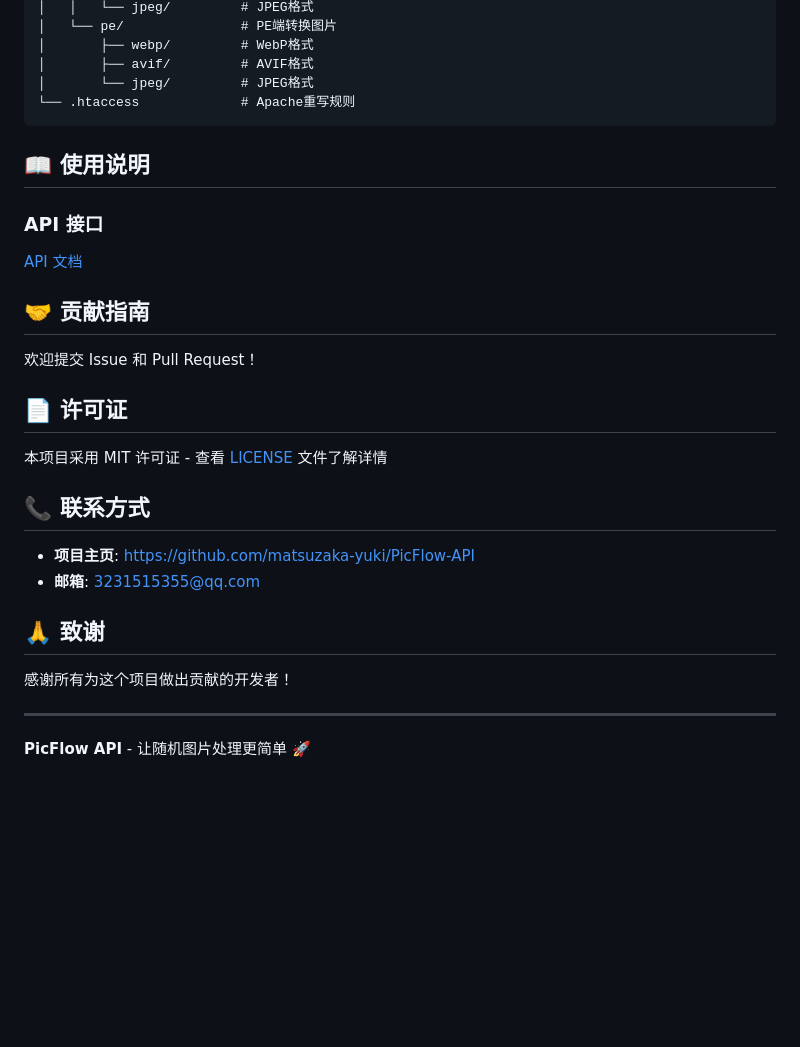
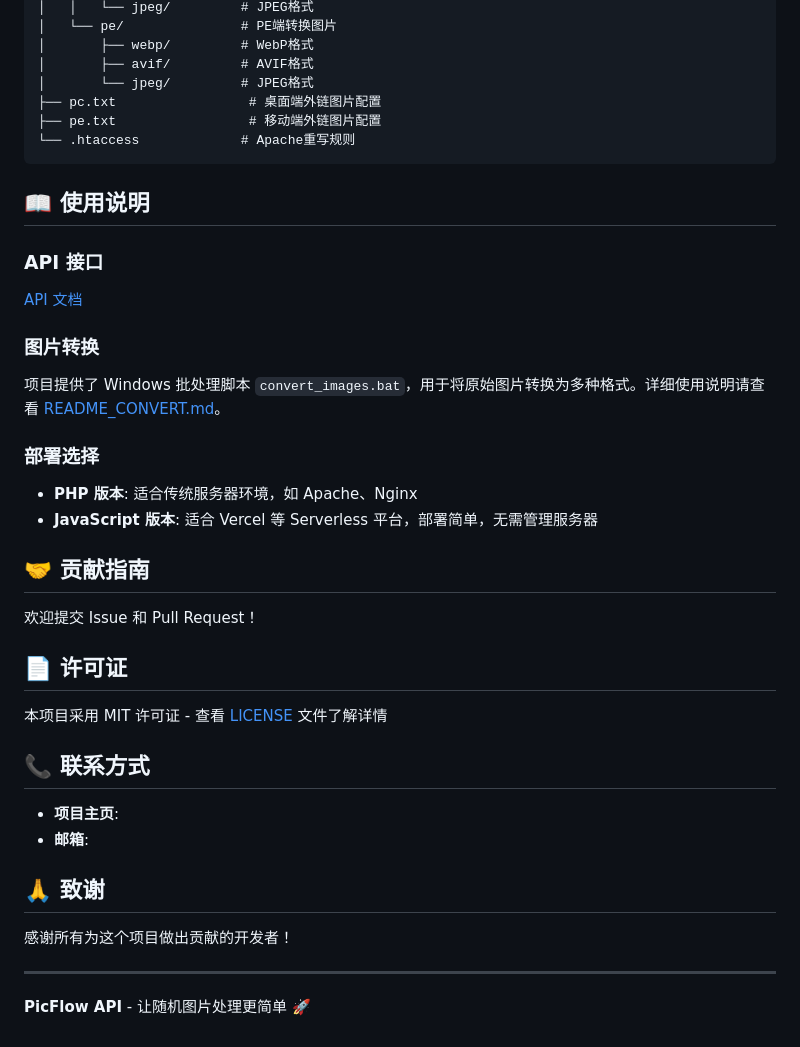
Before and after one commit to zzrliu8421/PicFlow-API, a Markdown page: README.md, the part around the change printed below. Drawn GitHub-style; blank space fills up the shorter version.

````diff
--- a/README.md
+++ b/README.md
@@ -128,6 +176,8 @@ picflow-api/
 │       ├── webp/         # WebP格式
 │       ├── avif/         # AVIF格式
 │       └── jpeg/         # JPEG格式
+├── pc.txt                 # 桌面端外链图片配置
+├── pe.txt                 # 移动端外链图片配置
 └── .htaccess             # Apache重写规则
 ```
 
@@ -137,11 +187,18 @@ picflow-api/
 
 [API 文档](API.md)
 
+### 图片转换
+
+项目提供了 Windows 批处理脚本 `convert_images.bat`，用于将原始图片转换为多种格式。详细使用说明请查看 [README\_CONVERT.md](README_CONVERT.md)。
+
+### 部署选择
+
+- **PHP 版本**: 适合传统服务器环境，如 Apache、Nginx
+- **JavaScript 版本**: 适合 Vercel 等 Serverless 平台，部署简单，无需管理服务器
 
 ## 🤝 贡献指南
 
 欢迎提交 Issue 和 Pull Request！
-
 
 ## 📄 许可证
 
@@ -149,14 +206,13 @@ picflow-api/
 
 ## 📞 联系方式
 
-- **项目主页**: https://github.com/matsuzaka-yuki/PicFlow-API
-- **邮箱**: 3231515355@qq.com
+- **项目主页**:&#x20;
+- **邮箱**:
 
 ## 🙏 致谢
 
 感谢所有为这个项目做出贡献的开发者！
 
----
-
+***
 
 **PicFlow API** - 让随机图片处理更简单 🚀
````
Also changed, not shown: other parts of README.md (+62 -14 lines), API.md (+65 -15 lines).
